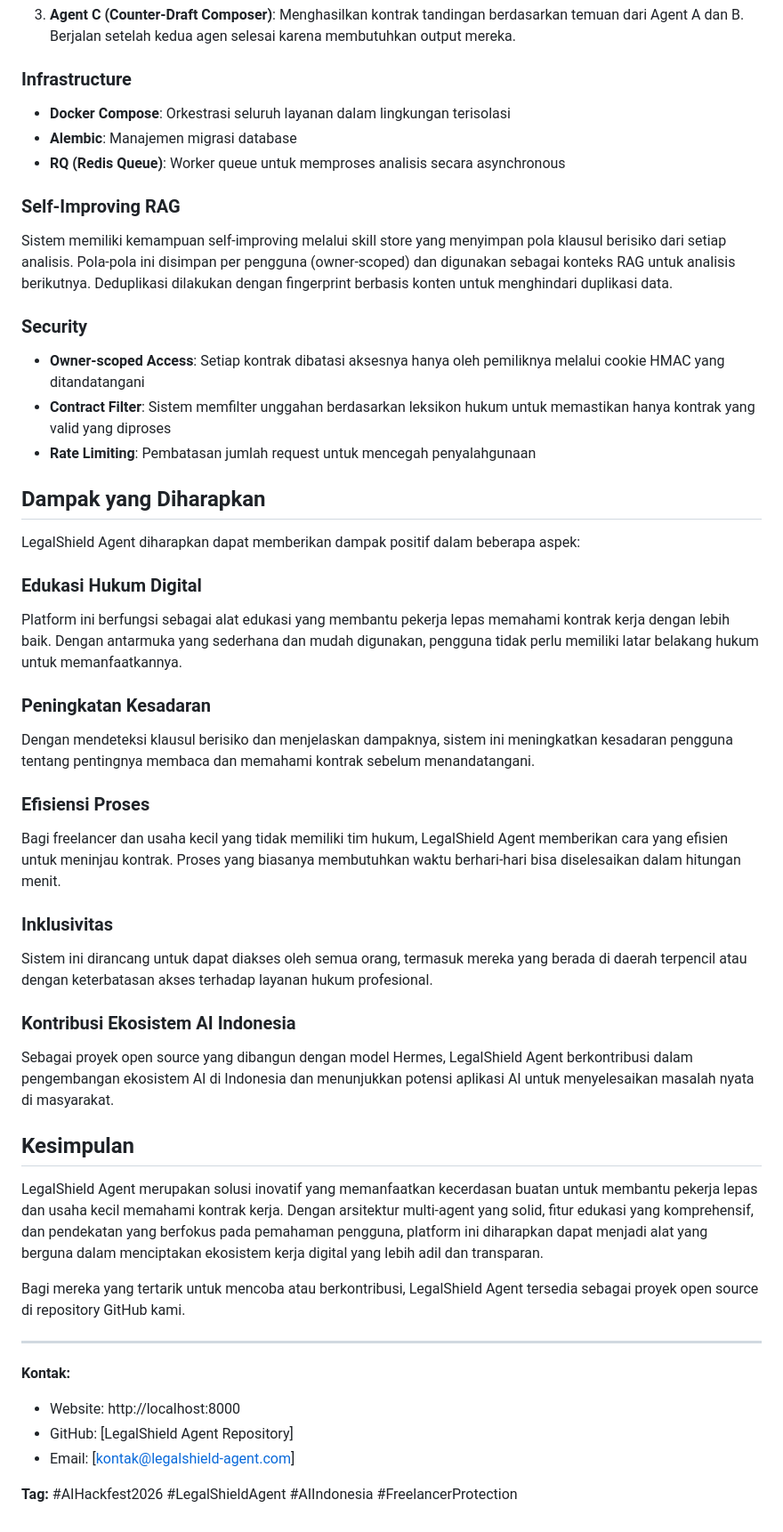
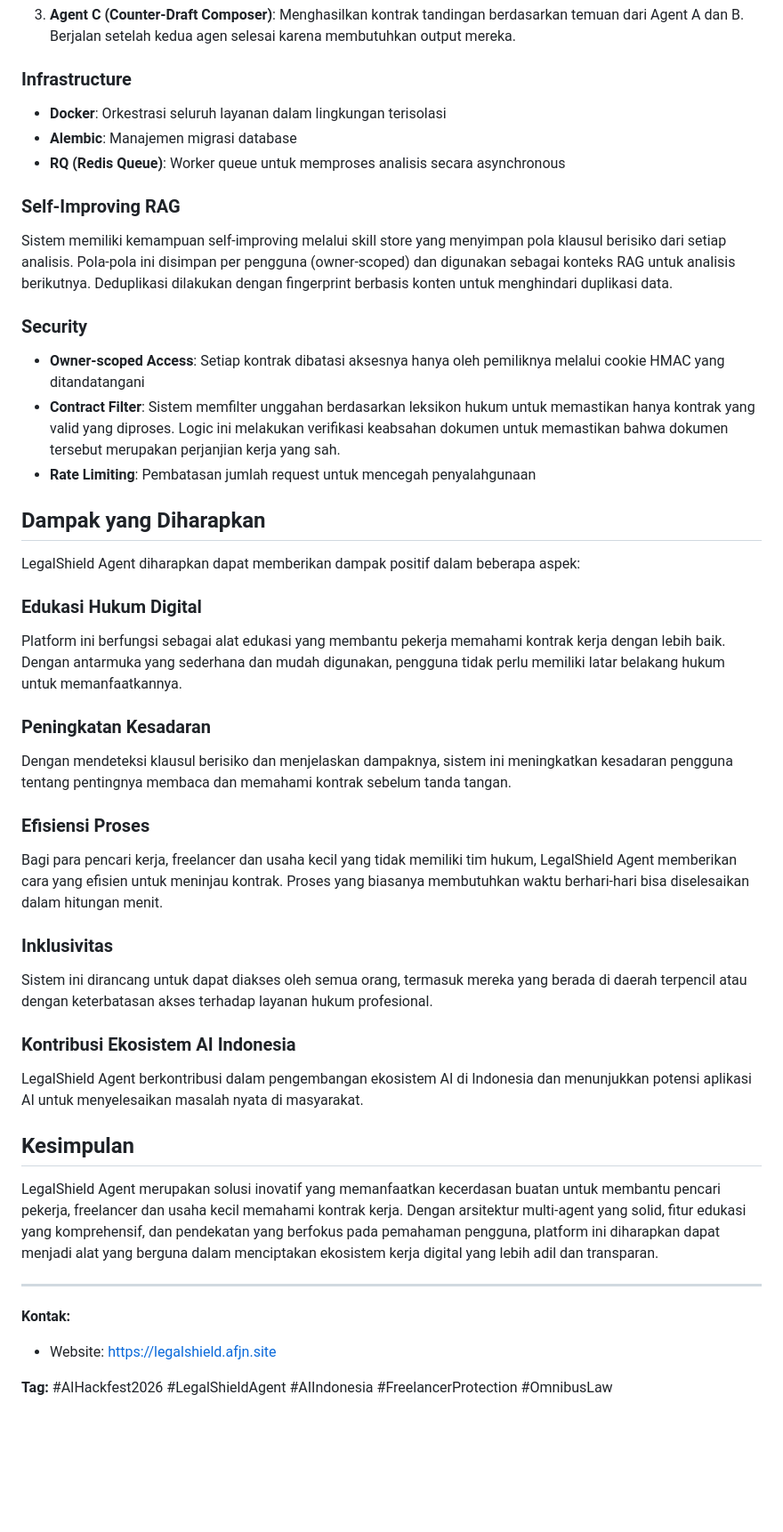
Before and after one commit to bastardchild/legalshield, a Markdown page: .memory/AI_HACKFEST_ARTICLE.md, the part around one of its changes. Shown at 89% size. Rendered like a GitHub page; blank space fills up the shorter version.

```diff
--- a/.memory/AI_HACKFEST_ARTICLE.md
+++ b/.memory/AI_HACKFEST_ARTICLE.md
@@ -70,7 +70,7 @@ Sistem ini menggunakan tiga agen AI yang bekerja secara paralel dan sequential:
    dari Agent A dan B. Berjalan setelah kedua agen selesai karena membutuhkan output mereka.
 
 ### Infrastructure
-- **Docker Compose**: Orkestrasi seluruh layanan dalam lingkungan terisolasi
+- **Docker**: Orkestrasi seluruh layanan dalam lingkungan terisolasi
 - **Alembic**: Manajemen migrasi database
 - **RQ (Redis Queue)**: Worker queue untuk memproses analisis secara asynchronous
 
@@ -84,7 +84,8 @@ fingerprint berbasis konten untuk menghindari duplikasi data.
 - **Owner-scoped Access**: Setiap kontrak dibatasi aksesnya hanya oleh pemiliknya melalui
   cookie HMAC yang ditandatangani
 - **Contract Filter**: Sistem memfilter unggahan berdasarkan leksikon hukum untuk memastikan
-  hanya kontrak yang valid yang diproses
+  hanya kontrak yang valid yang diproses. Logic ini melakukan verifikasi keabsahan dokumen untuk
+  memastikan bahwa dokumen tersebut merupakan perjanjian kerja yang sah.
 - **Rate Limiting**: Pembatasan jumlah request untuk mencegah penyalahgunaan
 
 ## Dampak yang Diharapkan
@@ -92,44 +93,38 @@ fingerprint berbasis konten untuk menghindari duplikasi data.
 LegalShield Agent diharapkan dapat memberikan dampak positif dalam beberapa aspek:
 
 ### Edukasi Hukum Digital
-Platform ini berfungsi sebagai alat edukasi yang membantu pekerja lepas memahami kontrak
+Platform ini berfungsi sebagai alat edukasi yang membantu pekerja memahami kontrak
 kerja dengan lebih baik. Dengan antarmuka yang sederhana dan mudah digunakan, pengguna
 tidak perlu memiliki latar belakang hukum untuk memanfaatkannya.
 
 ### Peningkatan Kesadaran
 Dengan mendeteksi klausul berisiko dan menjelaskan dampaknya, sistem ini meningkatkan
-kesadaran pengguna tentang pentingnya membaca dan memahami kontrak sebelum menandatangani.
+kesadaran pengguna tentang pentingnya membaca dan memahami kontrak sebelum tanda tangan.
 
 ### Efisiensi Proses
-Bagi freelancer dan usaha kecil yang tidak memiliki tim hukum, LegalShield Agent memberikan
-cara yang efisien untuk meninjau kontrak. Proses yang biasanya membutuhkan waktu berhari-hari
-bisa diselesaikan dalam hitungan menit.
+Bagi para pencari kerja, freelancer dan usaha kecil yang tidak memiliki tim hukum, LegalShield Agent
+memberikan cara yang efisien untuk meninjau kontrak. Proses yang biasanya membutuhkan waktu
+berhari-hari bisa diselesaikan dalam hitungan menit.
 
 ### Inklusivitas
 Sistem ini dirancang untuk dapat diakses oleh semua orang, termasuk mereka yang berada di
 daerah terpencil atau dengan keterbatasan akses terhadap layanan hukum profesional.
 
 ### Kontribusi Ekosistem AI Indonesia
-Sebagai proyek open source yang dibangun dengan model Hermes, LegalShield Agent berkontribusi
-dalam pengembangan ekosistem AI di Indonesia dan menunjukkan potensi aplikasi AI untuk
-menyelesaikan masalah nyata di masyarakat.
+LegalShield Agent berkontribusi dalam pengembangan ekosistem AI di Indonesia dan menunjukkan
+potensi aplikasi AI untuk menyelesaikan masalah nyata di masyarakat.
 
 ## Kesimpulan
 
 LegalShield Agent merupakan solusi inovatif yang memanfaatkan kecerdasan buatan untuk
-membantu pekerja lepas dan usaha kecil memahami kontrak kerja. Dengan arsitektur
+membantu pencari pekerja, freelancer dan usaha kecil memahami kontrak kerja. Dengan arsitektur
 multi-agent yang solid, fitur edukasi yang komprehensif, dan pendekatan yang berfokus
 pada pemahaman pengguna, platform ini diharapkan dapat menjadi alat yang berguna dalam
 menciptakan ekosistem kerja digital yang lebih adil dan transparan.
 
-Bagi mereka yang tertarik untuk mencoba atau berkontribusi, LegalShield Agent tersedia
-sebagai proyek open source di repository GitHub kami.
-
 ---
 
 **Kontak:**
-- Website: http://localhost:8000
-- GitHub: [LegalShield Agent Repository]
-- Email: [kontak@legalshield-agent.com]
+- Website: https://legalshield.afjn.site
 
-**Tag:** #AIHackfest2026 #LegalShieldAgent #AIIndonesia #FreelancerProtection
+**Tag:** #AIHackfest2026 #LegalShieldAgent #AIIndonesia #FreelancerProtection #OmnibusLaw
```
Also changed, not shown: other parts of .memory/AI_HACKFEST_ARTICLE.md (+19 -19 lines), .memory/PROJECT_MAPPING.md (+1 -1 lines), .memory/STORYBOARD.md (+3 -3 lines).
